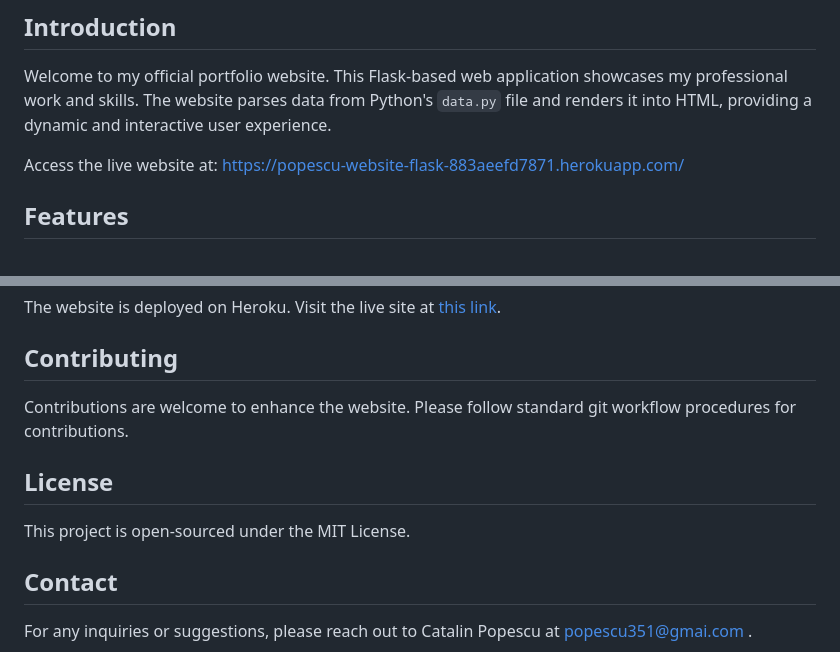
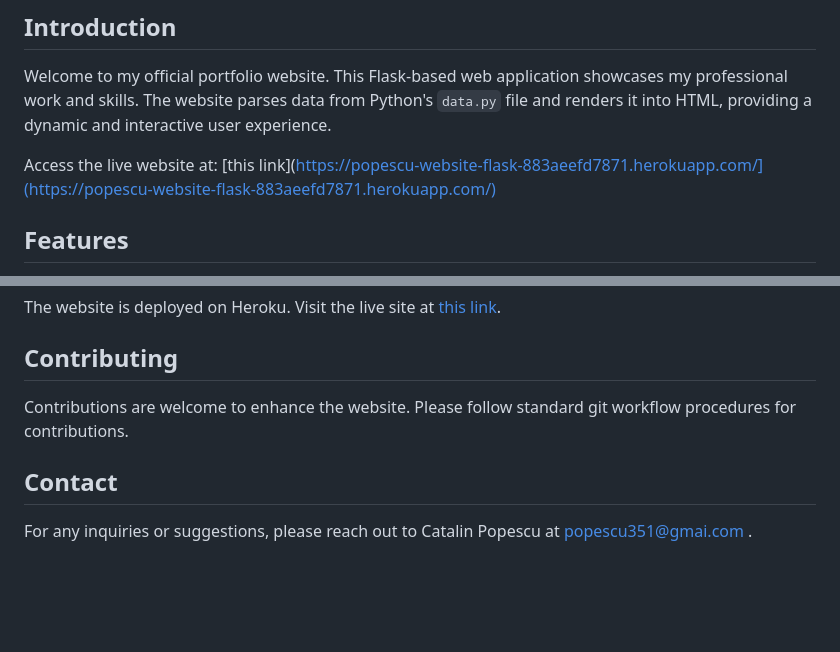
Before and after one commit to Tadeus23/popescu-website, a Markdown page: README.md, 2 parts joined by grey strips. GitHub-like rendering; blank space fills up the shorter version.

```diff
--- a/README.md
+++ b/README.md
@@ -3,7 +3,7 @@
 ## Introduction
 Welcome to my official portfolio website. This Flask-based web application showcases my professional work and skills. The website parses data from Python's `data.py` file and renders it into HTML, providing a dynamic and interactive user experience.
 
-Access the live website at: [https://popescu-website-flask-883aeefd7871.herokuapp.com/](https://popescu-website-flask-883aeefd7871.herokuapp.com/)
+Access the live website at: [this link](https://popescu-website-flask-883aeefd7871.herokuapp.com/](https://popescu-website-flask-883aeefd7871.herokuapp.com/)
 
 ## Features
 - **Portfolio Showcase**: Displays my professional projects and achievements.
@@ -69,8 +69,5 @@ The website is deployed on Heroku. Visit the live site at [this link](https://po
 ## Contributing
 Contributions are welcome to enhance the website. Please follow standard git workflow procedures for contributions.
 
-## License
-This project is open-sourced under the MIT License.
-
 ## Contact
 For any inquiries or suggestions, please reach out to Catalin Popescu at popescu351@gmai.com .
```
